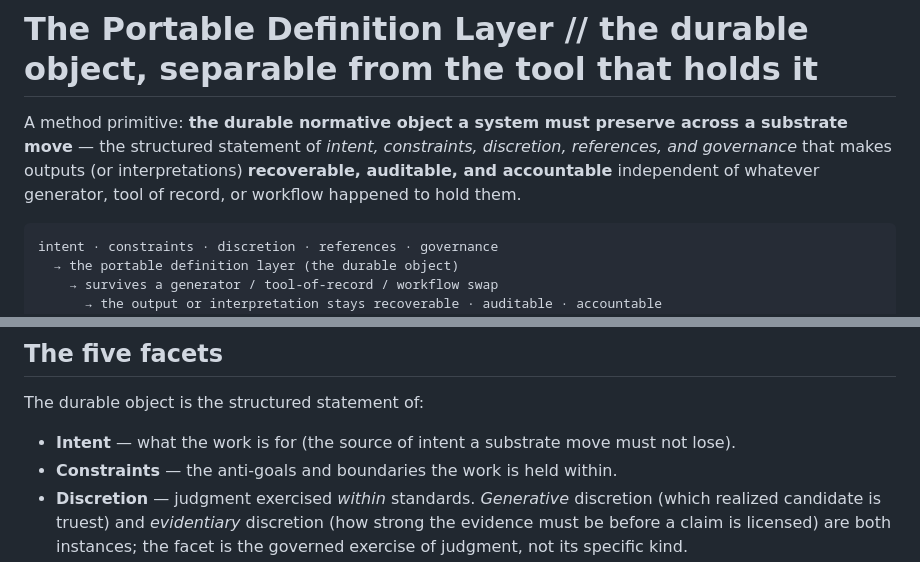
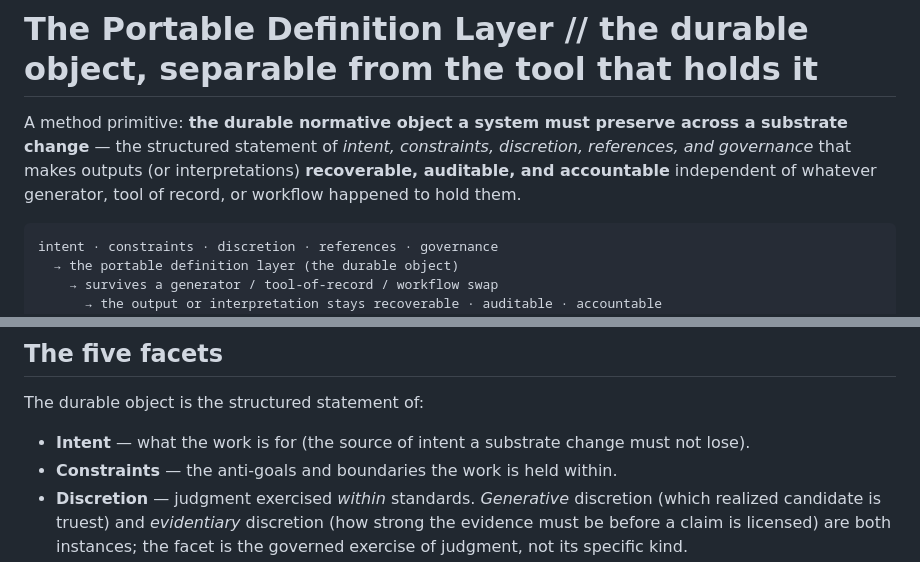
Before and after one commit to apexSolarKiss/method-ASK, a Markdown page: docs/portable-definition-layer.md, 2 parts joined by grey strips. Drawn GitHub-style.

Commit message:
docs(portable-definition-layer): "substrate move" → "substrate change"
Advisor Stage-2 wording refinement that the #50 merge raced ahead of: "change"
is more general and less migration-flavored than "move" (the doc already covers
generator / tool-of-record / workflow swap, so "change" spans more surface).
Both instances updated for consistency. No other change. Lands the
advisor-approved primitive-definition wording as a follow-up, not a history rewrite.

Co-Authored-By: Claude Opus 4.8 <noreply@anthropic.com>

````diff
--- a/docs/portable-definition-layer.md
+++ b/docs/portable-definition-layer.md
@@ -1,6 +1,6 @@
 # The Portable Definition Layer // the durable object, separable from the tool that holds it
 
-A method primitive: **the durable normative object a system must preserve across a substrate move** — the structured statement of *intent, constraints, discretion, references, and governance* that makes outputs (or interpretations) **recoverable, auditable, and accountable** independent of whatever generator, tool of record, or workflow happened to hold them.
+A method primitive: **the durable normative object a system must preserve across a substrate change** — the structured statement of *intent, constraints, discretion, references, and governance* that makes outputs (or interpretations) **recoverable, auditable, and accountable** independent of whatever generator, tool of record, or workflow happened to hold them.
 
 ```text
 intent · constraints · discretion · references · governance
@@ -45,7 +45,7 @@ They are complementary peers. The portable definition layer is **not a facet** o
 
 The durable object is the structured statement of:
 
-- **Intent** — what the work is for (the source of intent a substrate move must not lose).
+- **Intent** — what the work is for (the source of intent a substrate change must not lose).
 - **Constraints** — the anti-goals and boundaries the work is held within.
 - **Discretion** — judgment exercised *within* standards. *Generative* discretion (which realized candidate is truest) and *evidentiary* discretion (how strong the evidence must be before a claim is licensed) are both instances; the facet is the governed exercise of judgment, not its specific kind.
 - **References** — the sources the work is accountable to — first-class accountability anchors (source + provenance + basis), not decoration.
````
